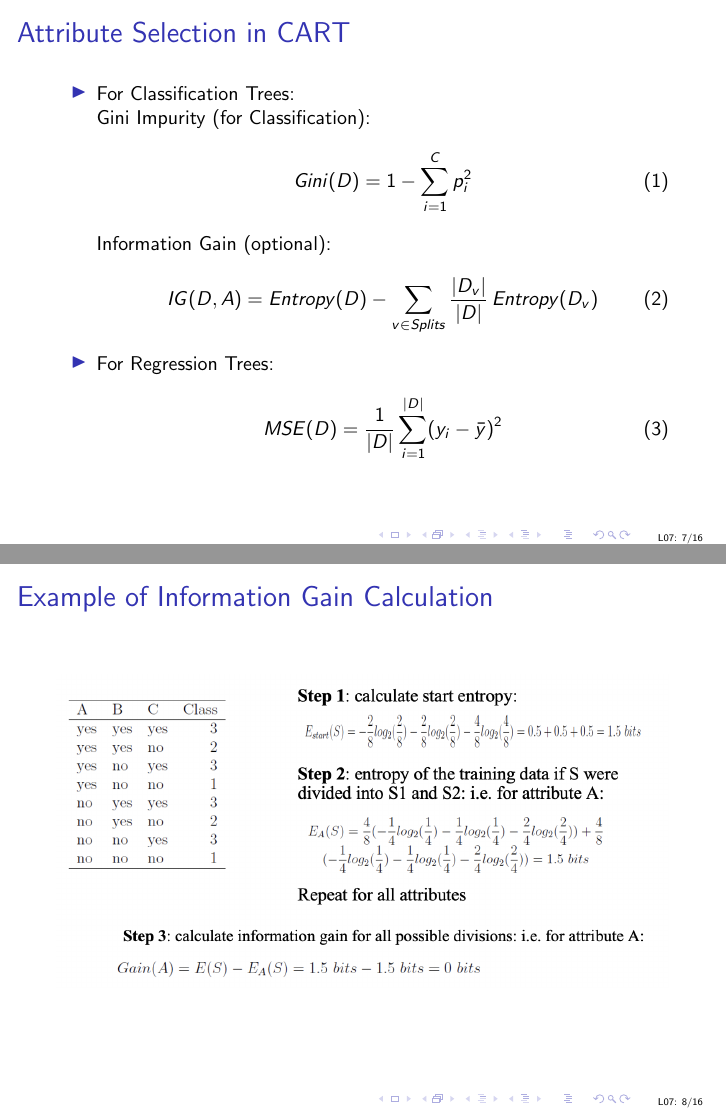
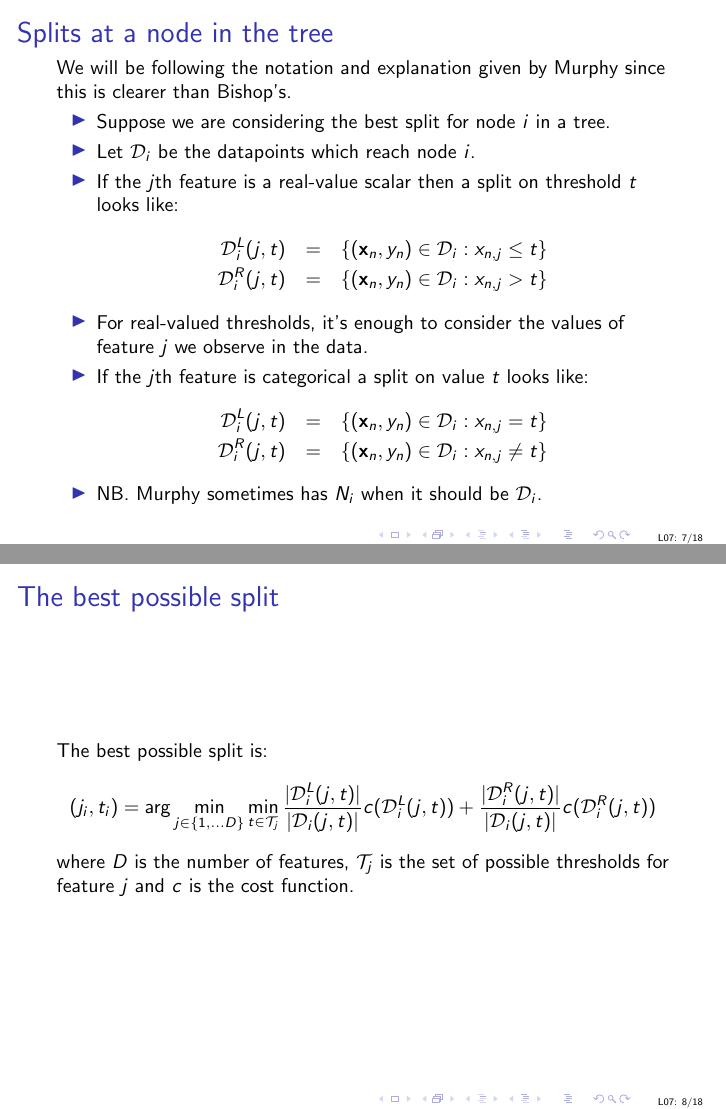
Before and after one commit to uob-COMS30035/uob-COMS30035.github.io, LaTeX slides (lectures/lect07/lect07.tex): pages 16 and 17 of 28 before the commit and pages 16 and 17 of 31 after it, joined at a grey line. Compiled offline with pdfLaTeX.

```diff
--- a/lectures/lect07/lect07.tex
+++ b/lectures/lect07/lect07.tex
@@ -117,4 +117,49 @@
 \end{enumerate}
 \end{itemize}
 \end{frame}
+%%%%%%%%%%%%%%%%%%%%%%%%%%%%%%%%%%%%%%%%%%%%%%%%%%%%%%%%%%%%%%%%%%%%%
+\begin{titledslide}{Splits at a node in the tree}
 
+  We will be following the notation and explanation given by Murphy
+  since this is clearer than Bishop's.
+
+  \begin{itemize}
+  \item Suppose we are considering the best split for node $i$ in a
+    tree.
+  \item Let ${\cal D}_i$ be the datapoints which reach node $i$.
+  \item If the $j$th feature is a real-value scalar then a split on
+    threshold $t$ looks like:
+    \begin{eqnarray*}
+      {\cal D}^{L}_{i}(j,t) & = & \{(\mathbf{x}_{n},y_{n}) \in {\cal D}_{i} :
+      x_{n,j} \leq t \} \\
+      {\cal D}^{R}_{i}(j,t) & = & \{(\mathbf{x}_{n},y_{n}) \in {\cal D}_{i} :
+      x_{n,j} > t \}
+    \end{eqnarray*}
+  \item For real-valued thresholds, it's enough to consider the values
+    of feature $j$ we observe in the data.
+  \item If the $j$th feature is categorical a split on
+    value $t$ looks like:
+    \begin{eqnarray*}
+      {\cal D}^{L}_{i}(j,t) & = & \{(\mathbf{x}_{n},y_{n}) \in {\cal D}_{i} :
+      x_{n,j} = t \} \\
+      {\cal D}^{R}_{i}(j,t) & = & \{(\mathbf{x}_{n},y_{n}) \in {\cal D}_{i} :
+      x_{n,j} \neq t \}
+    \end{eqnarray*}
+  \item NB. Murphy sometimes has $N_i$ when it should be ${\cal D}_{i}$.
+  \end{itemize}
+
+
+\end{titledslide}
+%%%%%%%%%%%%%%%%%%%%%%%%%%%%%%%%%%%%%%%%%%%%%%%%%%%%%%%%%%%%%%%%%%%%%%
+\begin{titledslide}{The best possible split}
+
+  The best possible split is:
+  \[
+    (j_{i},t_{i}) = \arg \min_{j \in \{1,\dots D\}} \min_{t \in {\cal
+        T}_{j}} \frac{|{\cal D}^{L}_{i}(j,t)|}{|{\cal
+        D}_{i}(j,t)|}c({\cal D}^{L}_{i}(j,t)) + \frac{|{\cal D}^{R}_{i}(j,t)|}{|{\cal
+        D}_{i}(j,t)|}c({\cal D}^{R}_{i}(j,t))
+  \]
+  where $D$ is the number of features, ${\cal T}_{j}$ is the set of
+  possible thresholds for feature $j$ and $c$ is the cost function.
+\end{titledslide}
```
Also changed, not shown: lectures/lect07/lect07.pdf, lectures/lect07/lect07.tex (6 more changed lines), 1 other file.
